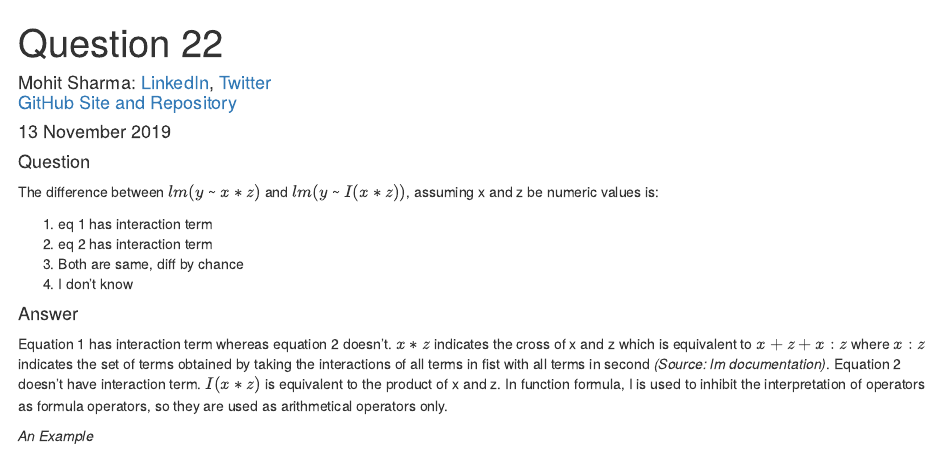
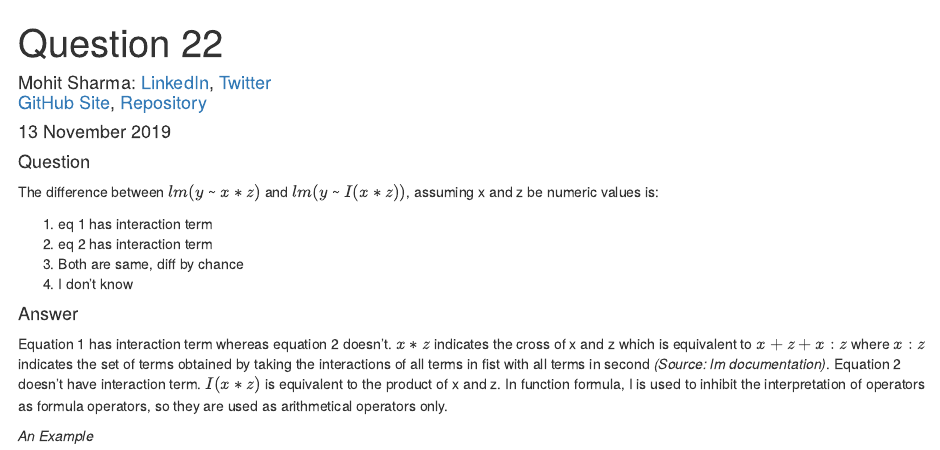
Before and after one commit to mohit2152sharma/Data-Science-Question-A-Day, an R Markdown document (questions/13112019_22_R/13112019_22_R.Rmd): the page in a window 1100 px wide, from its top. The pictures show the output file questions/13112019_22_R/13112019_22_R.html that the author committed with the source, opened offline.

Commit message:
added repo link to answer

```diff
--- a/questions/13112019_22_R/13112019_22_R.Rmd
+++ b/questions/13112019_22_R/13112019_22_R.Rmd
@@ -2,7 +2,7 @@
 title: "Question 22"
 author: |
   | Mohit Sharma: [LinkedIn](https://www.linkedin.com/in/mohit-sharma-82030487/), [Twitter](https://twitter.com/mohitsh48631107)
-  | [GitHub Site and Repository](https://mohit2152sharma.github.io/Data-Science-Question-A-Day/)
+  | [GitHub Site](https://mohit2152sharma.github.io/Data-Science-Question-A-Day/), [Repository](https://github.com/mohit2152sharma/Data-Science-Question-A-Day)
 date: "13 November 2019"
 output: html_document
 ---
```
Also changed, not shown: questions/14112019_23_DS/14112019_23_DS.Rmd (+1 -1 lines), questions/13112019_22_R/13112019_22_R.html, questions/14112019_23_DS/14112019_23_DS.html.
